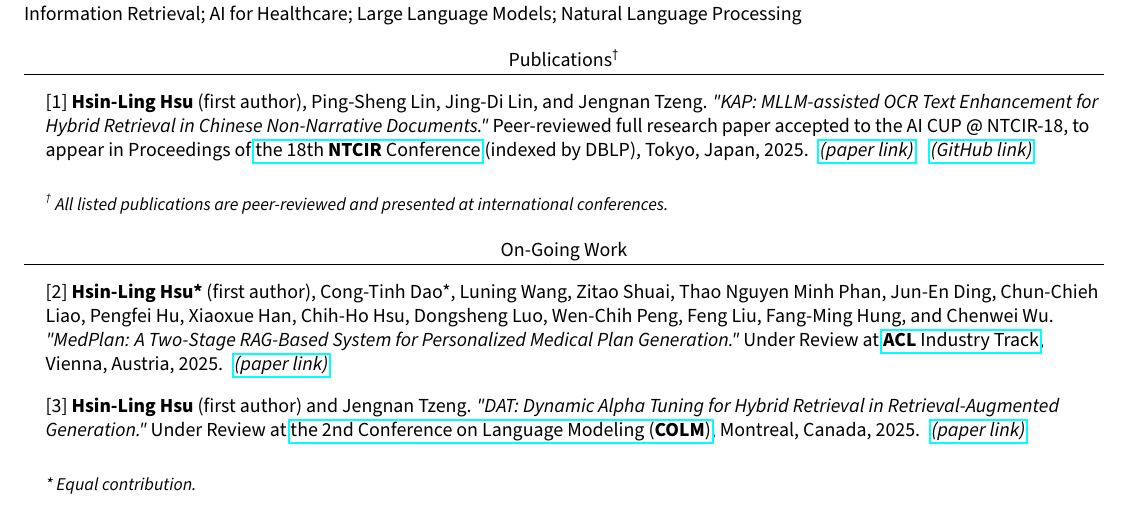
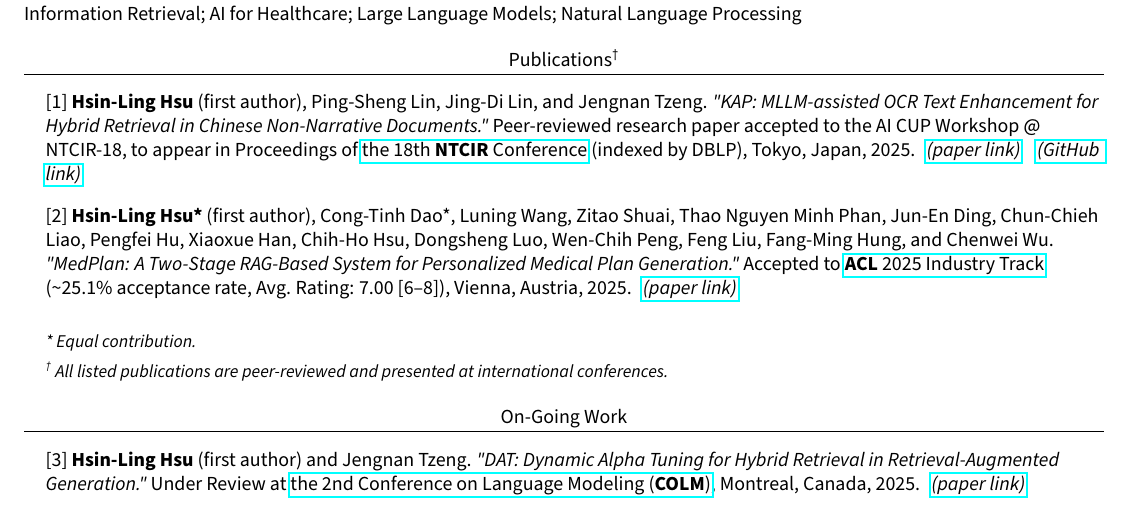
Before and after one commit to JustinHsu1019/JustinHsu1019.github.io, a LaTeX CV (cv/main.tex): part of page 1 of 3, cut so that both start at the same text. Compiled offline with pdfLaTeX.

Commit message:
update cv

```diff
--- a/cv/main.tex
+++ b/cv/main.tex
@@ -127,9 +127,16 @@ Information Retrieval; AI for Healthcare; Large Language Models; Natural Languag
     {\normalfont{}}{}{}{}
     \vspace{-16pt}
 
-    {[1] \textbf{Hsin-Ling Hsu} (first author), Ping-Sheng Lin, Jing-Di Lin, and Jengnan Tzeng. \textit{"KAP: MLLM-assisted OCR Text Enhancement for Hybrid Retrieval in Chinese Non-Narrative Documents."} Peer-reviewed full research paper accepted to the AI CUP @ NTCIR-18, to appear in Proceedings of \href{https://research.nii.ac.jp/ntcir/ntcir-18/conference.html}{the 18th \textbf{NTCIR} Conference} (indexed by DBLP), Tokyo, Japan, 2025.}\hspace{0.2cm}\href{https://arxiv.org/pdf/2503.08452}{\textit{(paper link)}}\hspace{0.3cm}\href{https://github.com/JustinHsu1019/KAP}{\textit{(GitHub link)}}
+    {[1] \textbf{Hsin-Ling Hsu} (first author), Ping-Sheng Lin, Jing-Di Lin, and Jengnan Tzeng. \textit{"KAP: MLLM-assisted OCR Text Enhancement for Hybrid Retrieval in Chinese Non-Narrative Documents."} Peer-reviewed research paper accepted to the AI CUP Workshop @ NTCIR-18, to appear in Proceedings of \href{https://research.nii.ac.jp/ntcir/ntcir-18/conference.html}{the 18th \textbf{NTCIR} Conference} (indexed by DBLP), Tokyo, Japan, 2025.}\hspace{0.2cm}\href{https://arxiv.org/pdf/2503.08452}{\textit{(paper link)}}\hspace{0.3cm}\href{https://github.com/JustinHsu1019/KAP}{\textit{(GitHub link)}}
+
+    \vspace{5pt}
+
+    {[2] \textbf{Hsin-Ling Hsu*} (first author), Cong-Tinh Dao*, Luning Wang, Zitao Shuai, Thao Nguyen Minh Phan, Jun-En Ding, Chun-Chieh Liao, Pengfei Hu, Xiaoxue Han, Chih-Ho Hsu, Dongsheng Luo, Wen-Chih Peng, Feng Liu, Fang-Ming Hung, and Chenwei Wu. \textit{"MedPlan: A Two-Stage RAG-Based System for Personalized Medical Plan Generation."}
+        Accepted to \href{https://2025.aclweb.org/calls/industry_track/}{\textbf{ACL} 2025 Industry Track} (\textasciitilde25.1\% acceptance rate, Avg. Rating: 7.00 [6–8]), Vienna, Austria, 2025.}\hspace{0.2cm}\href{https://arxiv.org/pdf/2503.17900}{\textit{(paper link)}}
 
     \bigskip
+    \small{\textit{* Equal contribution.}}
+
     \small{\textit{\textsuperscript{\dag} All listed publications are peer-reviewed and presented at international conferences.}}
 
 \resumeSubHeadingListEnd
@@ -142,16 +149,8 @@ Information Retrieval; AI for Healthcare; Large Language Models; Natural Languag
     {\normalfont{}}{}{}{}
     \vspace{-16pt}
 
-    {[2] \textbf{Hsin-Ling Hsu*} (first author), Cong-Tinh Dao*, Luning Wang, Zitao Shuai, Thao Nguyen Minh Phan, Jun-En Ding, Chun-Chieh Liao, Pengfei Hu, Xiaoxue Han, Chih-Ho Hsu, Dongsheng Luo, Wen-Chih Peng, Feng Liu, Fang-Ming Hung, and Chenwei Wu. \textit{"MedPlan: A Two-Stage RAG-Based System for Personalized Medical Plan Generation."}
-        Under Review at \href{https://2025.aclweb.org/calls/industry_track/}{\textbf{ACL} Industry Track}, Vienna, Austria, 2025.}\hspace{0.2cm}\href{https://arxiv.org/pdf/2503.17900}{\textit{(paper link)}}
-
-    \vspace{5pt}
-
     {[3] \textbf{Hsin-Ling Hsu} (first author) and Jengnan Tzeng. \textit{"DAT: Dynamic Alpha Tuning for Hybrid Retrieval in Retrieval-Augmented Generation."}
         Under Review at \href{https://colmweb.org/cfp.html}{the 2nd Conference on Language Modeling (\textbf{COLM})}, Montreal, Canada, 2025.}\hspace{0.2cm}\href{https://arxiv.org/pdf/2503.23013}{\textit{(paper link)}}
-
-    \bigskip
-    \small{\textit{* Equal contribution.}}
 
 \resumeSubHeadingListEnd
 
```
Also changed, not shown: cv/CV.pdf.
